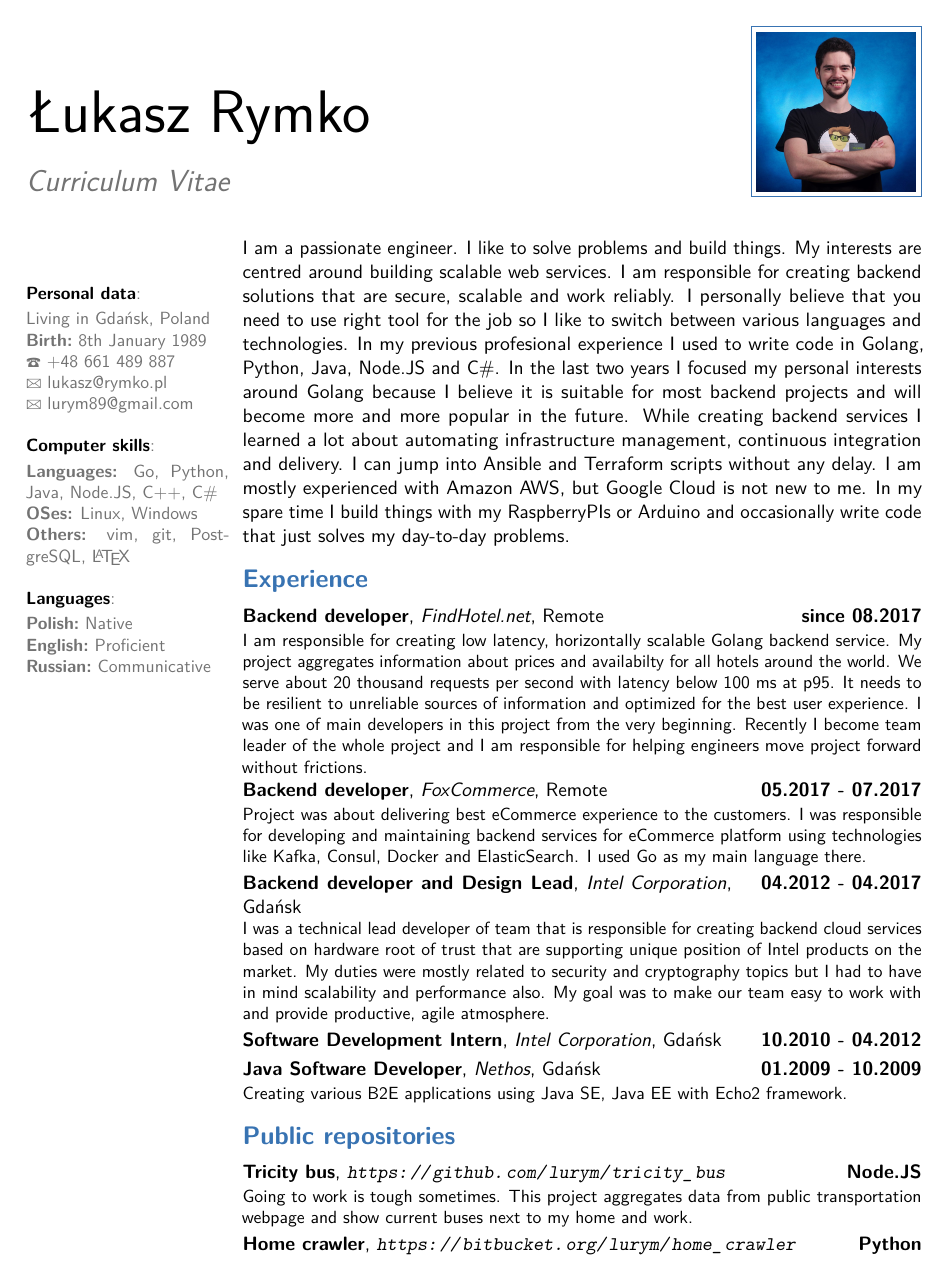
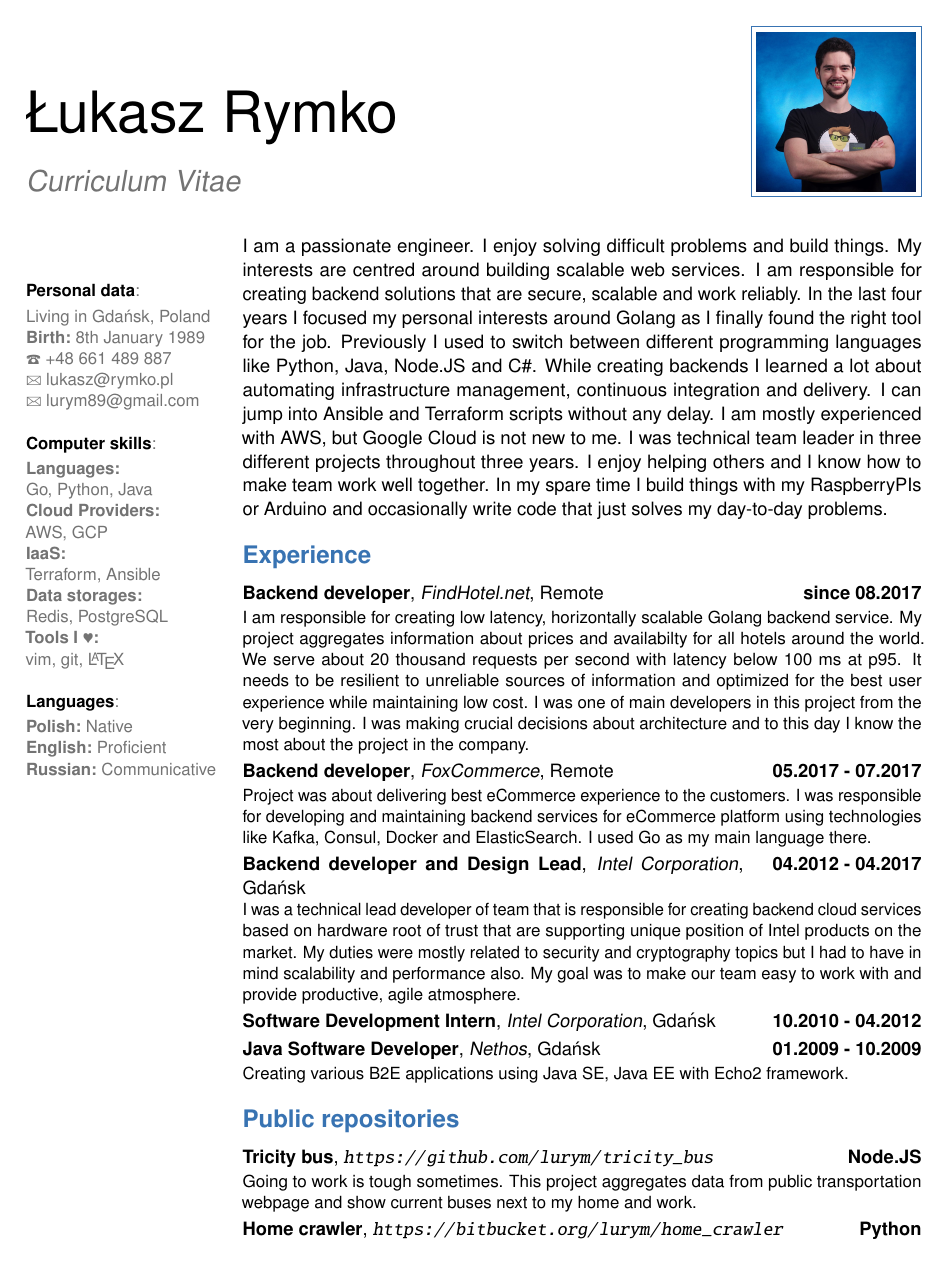
Before and after one commit to lurym/resume, a LaTeX CV (CV_Lukasz_Rymko.tex): page 1 of 2. Compiled offline with pdfLaTeX.

Commit message:
Updated latest experience

```diff
--- a/CV_Lukasz_Rymko.tex
+++ b/CV_Lukasz_Rymko.tex
@@ -10,7 +10,9 @@
 % moderncv themes
 \moderncvstyle{oldstyle}                             % style options are 'casual' (default), 'classic', 'oldstyle' and 'banking'
 \moderncvcolor{blue}                               % color options 'blue' (default), 'orange', 'green', 'red', 'purple', 'grey' and 'black'
+\usepackage{graphicx,txfonts}
 %\renewcommand{\familydefault}{\sfdefault}         % to set the default font; use '\sfdefault' for the default sans serif font, '\rmdefault' for the default roman one, or any tex font name
+\newcommand{\heart}{\ensuremath\varheartsuit}
 \nopagenumbers{}                                  % uncomment to suppress automatic page numbering for CVs longer than one page
 
 % character encoding
@@ -37,11 +39,25 @@ Living in Gdańsk, Poland
 \extrainfo{
   \newline
   \cvitem{Computer skills}{}
-  \textbf{Languages:} Go, Python, Java, Node.JS, C++, C\#
+  \textbf{Languages:}
   \newline
-  \textbf{OSes:} Linux, Windows
+  Go, Python, Java
   \newline
-  \textbf{Others:} vim, git, PostgreSQL, \LaTeX
+  \textbf{Cloud Providers:}
+  \newline
+AWS, GCP
+  \newline
+  \textbf{IaaS:}
+  \newline
+Terraform, Ansible
+  \newline
+  \textbf{Data storages:}
+  \newline
+Redis, PostgreSQL
+  \newline
+  \textbf{Tools I \heart:}
+  \newline
+vim, git, \LaTeX
   \newline
   \newline
   \cvitem{Languages}{}
@@ -56,10 +72,10 @@ Living in Gdańsk, Poland
 \begin{document}
 \makecvtitle
 
-I am a passionate engineer. I like to solve problems and build things. My interests are centred around building scalable web services. I am responsible for creating backend solutions that are secure, scalable and work reliably. I personally believe that you need to use right tool for the job so I like to switch between various languages and technologies. In my previous profesional experience I used to write code in Golang, Python, Java, Node.JS and C\#. In the last two years I focused my personal interests around Golang because I believe it is suitable for most backend projects and will become more and more popular in the future. While creating backend services I learned a lot about automating infrastructure management, continuous integration and delivery. I can jump into Ansible and Terraform scripts without any delay. I am mostly experienced with Amazon AWS, but Google Cloud is not new to me. In my spare time I build things with my RaspberryPIs or Arduino and occasionally write code that just solves my day-to-day problems.
+I am a passionate engineer. I enjoy solving difficult problems and build things. My interests are centred around building scalable web services. I am responsible for creating backend solutions that are secure, scalable and work reliably. In the last four years I focused my personal interests around Golang as I finally found the right tool for the job. Previously I used to switch between different programming languages like Python, Java, Node.JS and C\#.  While creating backends I learned a lot about automating infrastructure management, continuous integration and delivery. I can jump into Ansible and Terraform scripts without any delay. I am mostly experienced with AWS, but Google Cloud is not new to me. I was technical team leader in three different projects throughout three years. I enjoy helping others and I know how to make team work well together. In my spare time I build things with my RaspberryPIs or Arduino and occasionally write code that just solves my day-to-day problems.
 
 \section{Experience}
-\cventry{since 08.2017}{Backend developer}{FindHotel.net}{Remote}{}{I am responsible for creating low latency, horizontally scalable Golang backend service. My project aggregates information about prices and availabilty for all hotels around the world. We serve about 20 thousand requests per second with latency below 100 ms at p95. It needs to be resilient to unreliable sources of information and optimized for the best user experience. I was one of main developers in this project from the very beginning. Recently I become team leader of the whole project and I am responsible for helping engineers move project forward without frictions.}
+\cventry{since 08.2017}{Backend developer}{FindHotel.net}{Remote}{}{I am responsible for creating low latency, horizontally scalable Golang backend service. My project aggregates information about prices and availabilty for all hotels around the world. We serve about 20 thousand requests per second with latency below 100 ms at p95. It needs to be resilient to unreliable sources of information and optimized for the best user experience while maintaining low cost. I was one of main developers in this project from the very beginning. I was making crucial decisions about architecture and to this day I know the most about the project in the company. }
 \cventry{05.2017 - 07.2017}{Backend developer}{FoxCommerce}{Remote}{}{Project was about delivering best eCommerce experience to the customers. I was responsible for developing and maintaining backend services for eCommerce platform using technologies like Kafka, Consul, Docker and ElasticSearch. I used Go as my main language there.}
 \cventry{04.2012 - 04.2017}{Backend developer and Design Lead}{Intel Corporation}{Gdańsk}{}{I was a technical lead developer of team that is responsible for creating backend cloud services based on hardware root of trust that are supporting unique position of Intel products on the market. My duties were mostly related to security and cryptography topics but I had to have in mind scalability and performance also. My goal was to make our team easy to work with and provide productive, agile atmosphere.}
 \cventry{10.2010 - 04.2012}{Software Development Intern}{Intel Corporation}{Gdańsk}{}{}
```
